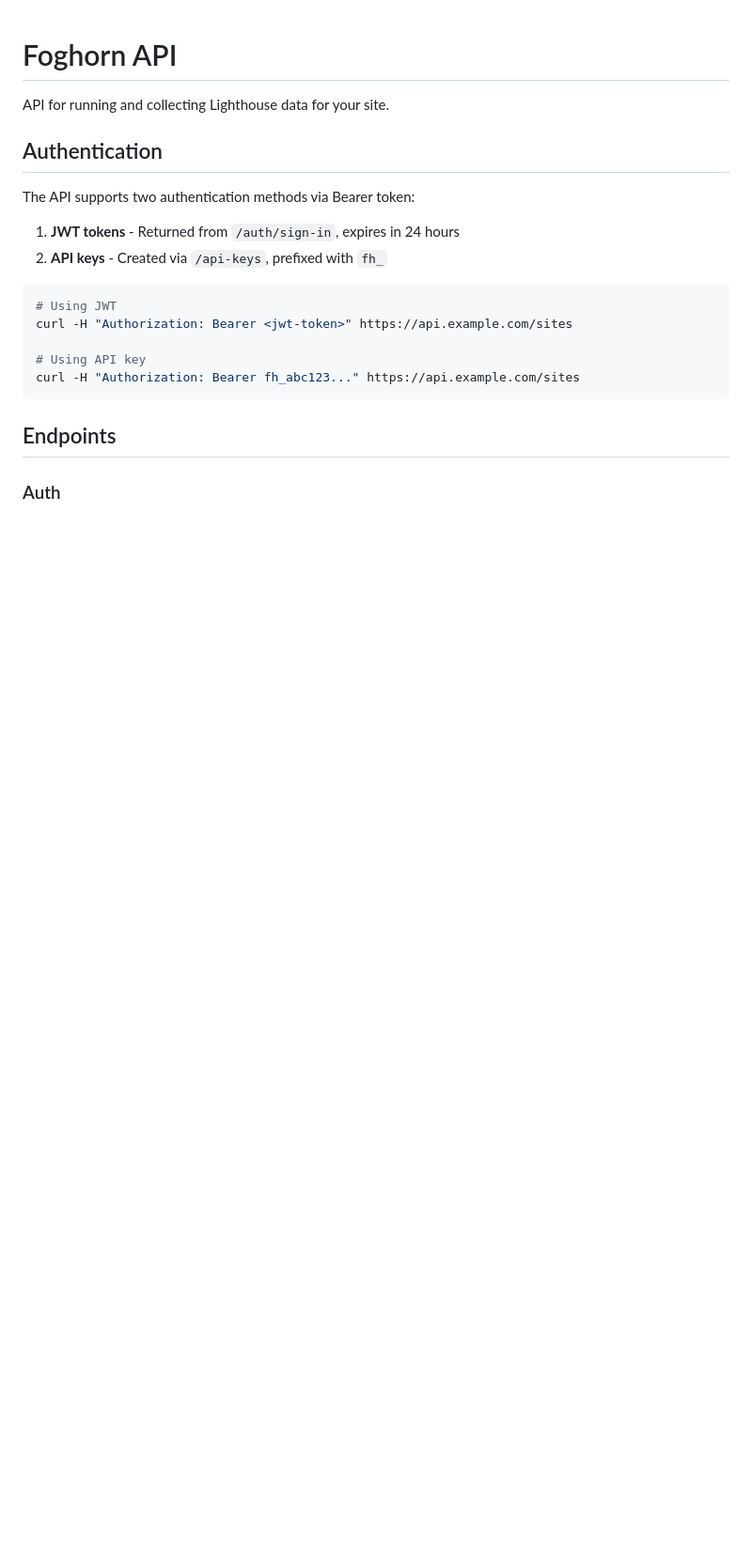
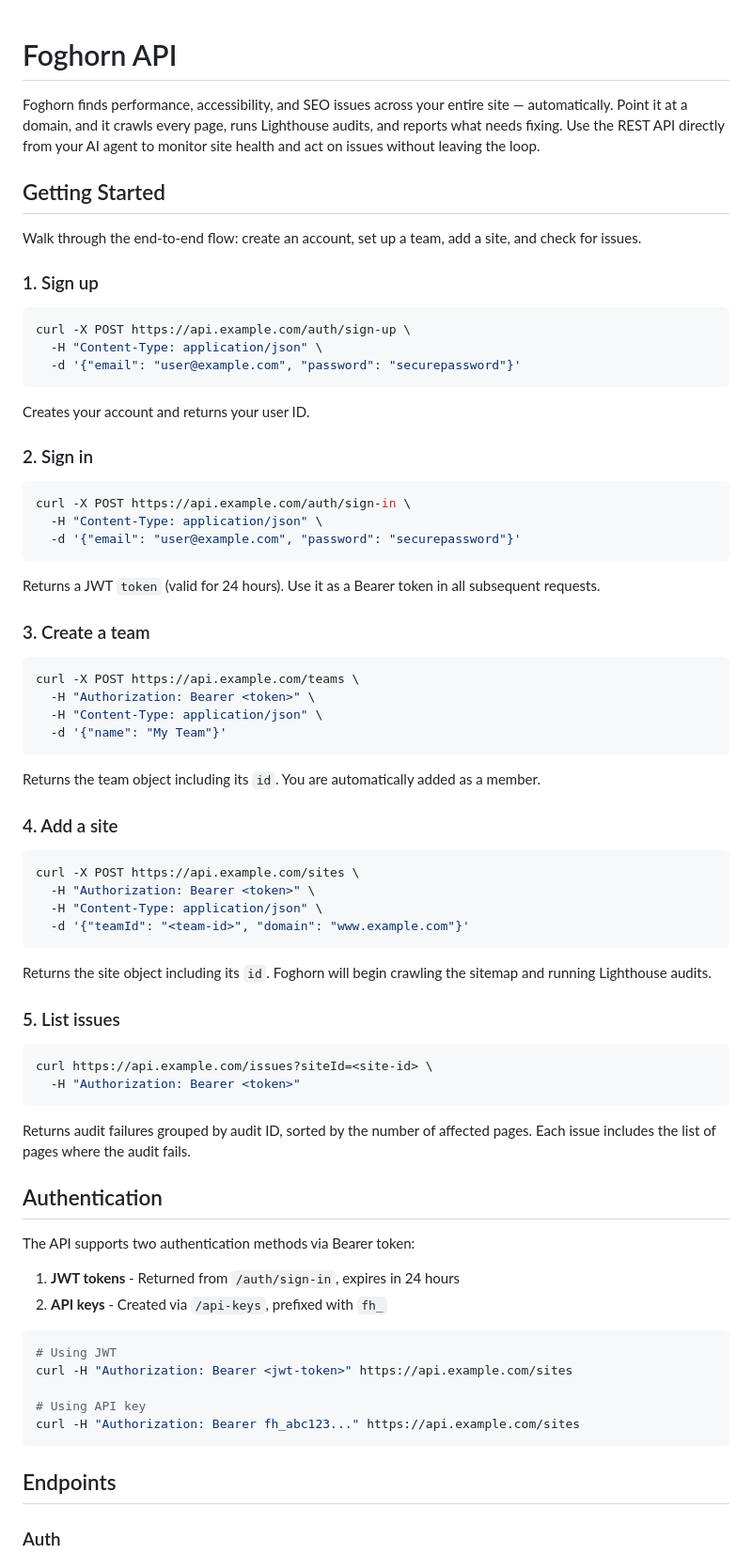
Before and after one commit to Artmann/foghorn-api, a Markdown page: README.md, the part around the change. Shown at 94% size. Drawn GitHub-style; blank space fills up the shorter version.

Commit message:
Add a Getting Started section to the README

````diff
--- a/README.md
+++ b/README.md
@@ -1,6 +1,69 @@
 # Foghorn API
 
-API for running and collecting Lighthouse data for your site.
+Foghorn finds performance, accessibility, and SEO issues across your entire site
+— automatically. Point it at a domain, and it crawls every page, runs Lighthouse
+audits, and reports what needs fixing. Use the REST API directly from your AI
+agent to monitor site health and act on issues without leaving the loop.
+
+## Getting Started
+
+Walk through the end-to-end flow: create an account, set up a team, add a site,
+and check for issues.
+
+### 1. Sign up
+
+```bash
+curl -X POST https://api.example.com/auth/sign-up \
+  -H "Content-Type: application/json" \
+  -d '{"email": "user@example.com", "password": "securepassword"}'
+```
+
+Creates your account and returns your user ID.
+
+### 2. Sign in
+
+```bash
+curl -X POST https://api.example.com/auth/sign-in \
+  -H "Content-Type: application/json" \
+  -d '{"email": "user@example.com", "password": "securepassword"}'
+```
+
+Returns a JWT `token` (valid for 24 hours). Use it as a Bearer token in all
+subsequent requests.
+
+### 3. Create a team
+
+```bash
+curl -X POST https://api.example.com/teams \
+  -H "Authorization: Bearer <token>" \
+  -H "Content-Type: application/json" \
+  -d '{"name": "My Team"}'
+```
+
+Returns the team object including its `id`. You are automatically added as a
+member.
+
+### 4. Add a site
+
+```bash
+curl -X POST https://api.example.com/sites \
+  -H "Authorization: Bearer <token>" \
+  -H "Content-Type: application/json" \
+  -d '{"teamId": "<team-id>", "domain": "www.example.com"}'
+```
+
+Returns the site object including its `id`. Foghorn will begin crawling the
+sitemap and running Lighthouse audits.
+
+### 5. List issues
+
+```bash
+curl https://api.example.com/issues?siteId=<site-id> \
+  -H "Authorization: Bearer <token>"
+```
+
+Returns audit failures grouped by audit ID, sorted by the number of affected
+pages. Each issue includes the list of pages where the audit fails.
 
 ## Authentication
 
````
